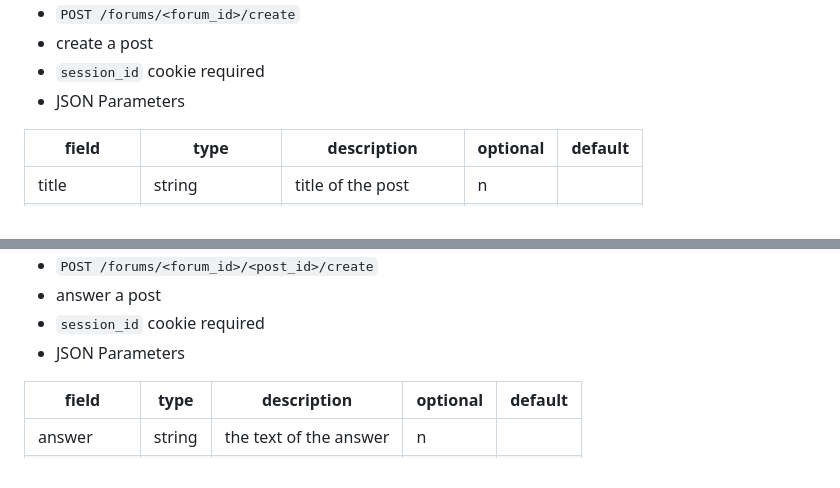
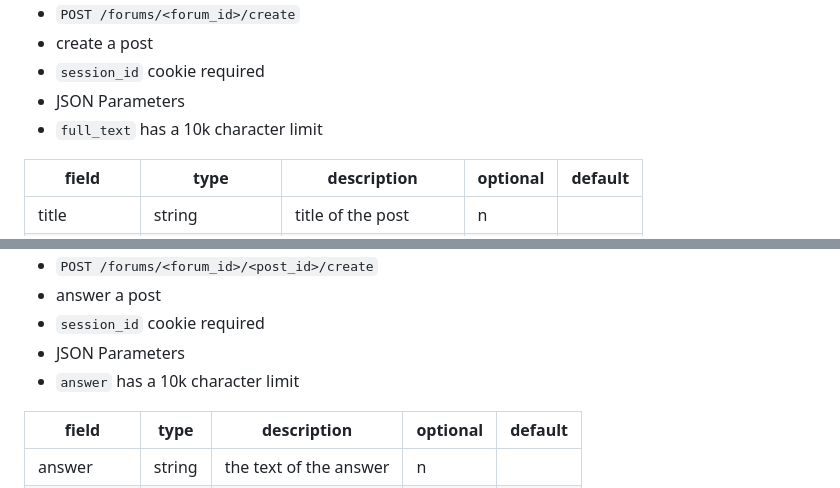
Before and after one commit to yadayadajaychan/ganbaru, a Markdown page: doc/backend-api.md, 2 parts joined by grey strips. Rendered like a GitHub page.

Commit message:
doc: added 10k character limit to posts in the api spec

```diff
--- a/doc/backend-api.md
+++ b/doc/backend-api.md
@@ -152,6 +152,7 @@ Create Post
 - create a post
 - `session_id` cookie required
 - JSON Parameters
+- `full_text` has a 10k character limit
 
  |   field   |       type       |      description      | optional | default |
  |-----------|------------------|-----------------------|----------|---------|
@@ -236,6 +237,7 @@ Create Answer
 - answer a post
 - `session_id` cookie required
 - JSON Parameters
+- `answer` has a 10k character limit
 
  |   field   |  type  |      description       | optional | default |
  |-----------|--------|------------------------|----------|---------|
```
